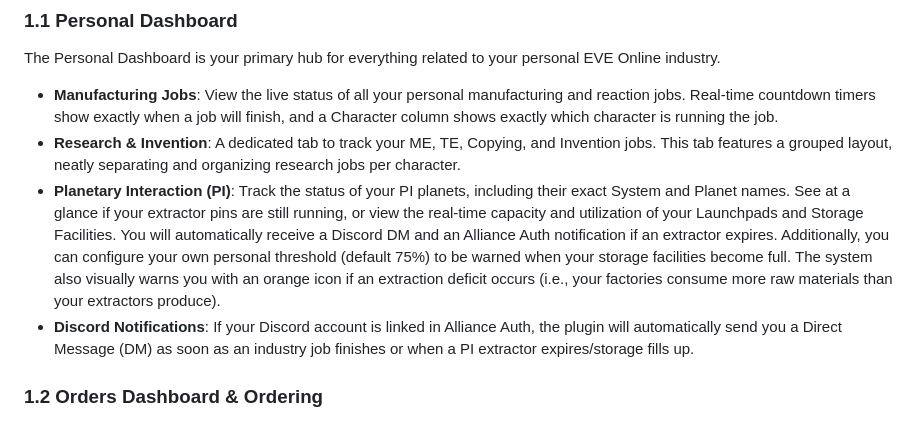
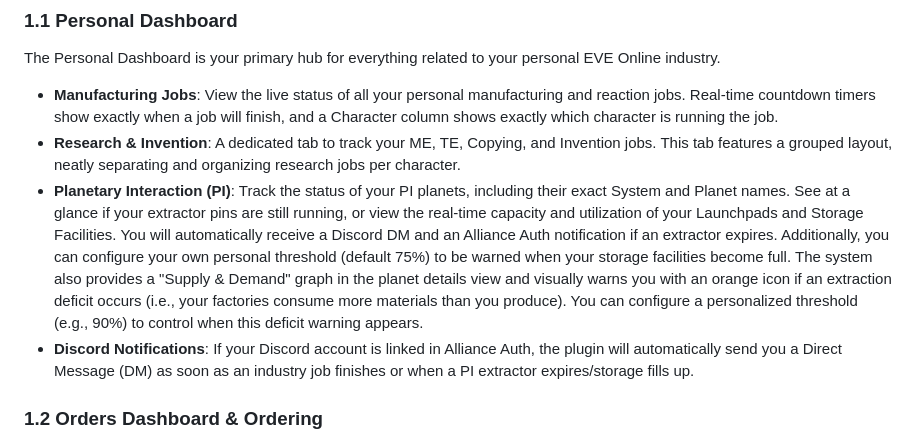
Before and after one commit to mbroekman/aa-industry, a Markdown page: user_manual_en.md, the part around the change. Rendered like a GitHub page.

```diff
--- a/user_manual_en.md
+++ b/user_manual_en.md
@@ -12,7 +12,7 @@ The Personal Dashboard is your primary hub for everything related to your person
 
 - **Manufacturing Jobs**: View the live status of all your personal manufacturing and reaction jobs. Real-time countdown timers show exactly when a job will finish, and a Character column shows exactly which character is running the job.
 - **Research & Invention**: A dedicated tab to track your ME, TE, Copying, and Invention jobs. This tab features a grouped layout, neatly separating and organizing research jobs per character.
-- **Planetary Interaction (PI)**: Track the status of your PI planets, including their exact System and Planet names. See at a glance if your extractor pins are still running, or view the real-time capacity and utilization of your Launchpads and Storage Facilities. You will automatically receive a Discord DM and an Alliance Auth notification if an extractor expires. Additionally, you can configure your own personal threshold (default 75%) to be warned when your storage facilities become full. The system also visually warns you with an orange icon if an extraction deficit occurs (i.e., your factories consume more raw materials than your extractors produce).
+- **Planetary Interaction (PI)**: Track the status of your PI planets, including their exact System and Planet names. See at a glance if your extractor pins are still running, or view the real-time capacity and utilization of your Launchpads and Storage Facilities. You will automatically receive a Discord DM and an Alliance Auth notification if an extractor expires. Additionally, you can configure your own personal threshold (default 75%) to be warned when your storage facilities become full. The system also provides a "Supply & Demand" graph in the planet details view and visually warns you with an orange icon if an extraction deficit occurs (i.e., your factories consume more materials than you produce). You can configure a personalized threshold (e.g., 90%) to control when this deficit warning appears.
 - **Discord Notifications**: If your Discord account is linked in Alliance Auth, the plugin will automatically send you a Direct Message (DM) as soon as an industry job finishes or when a PI extractor expires/storage fills up.
 
 ### 1.2 Orders Dashboard & Ordering
```
Also changed, not shown: CHANGELOG.md (+2 -1 lines).
